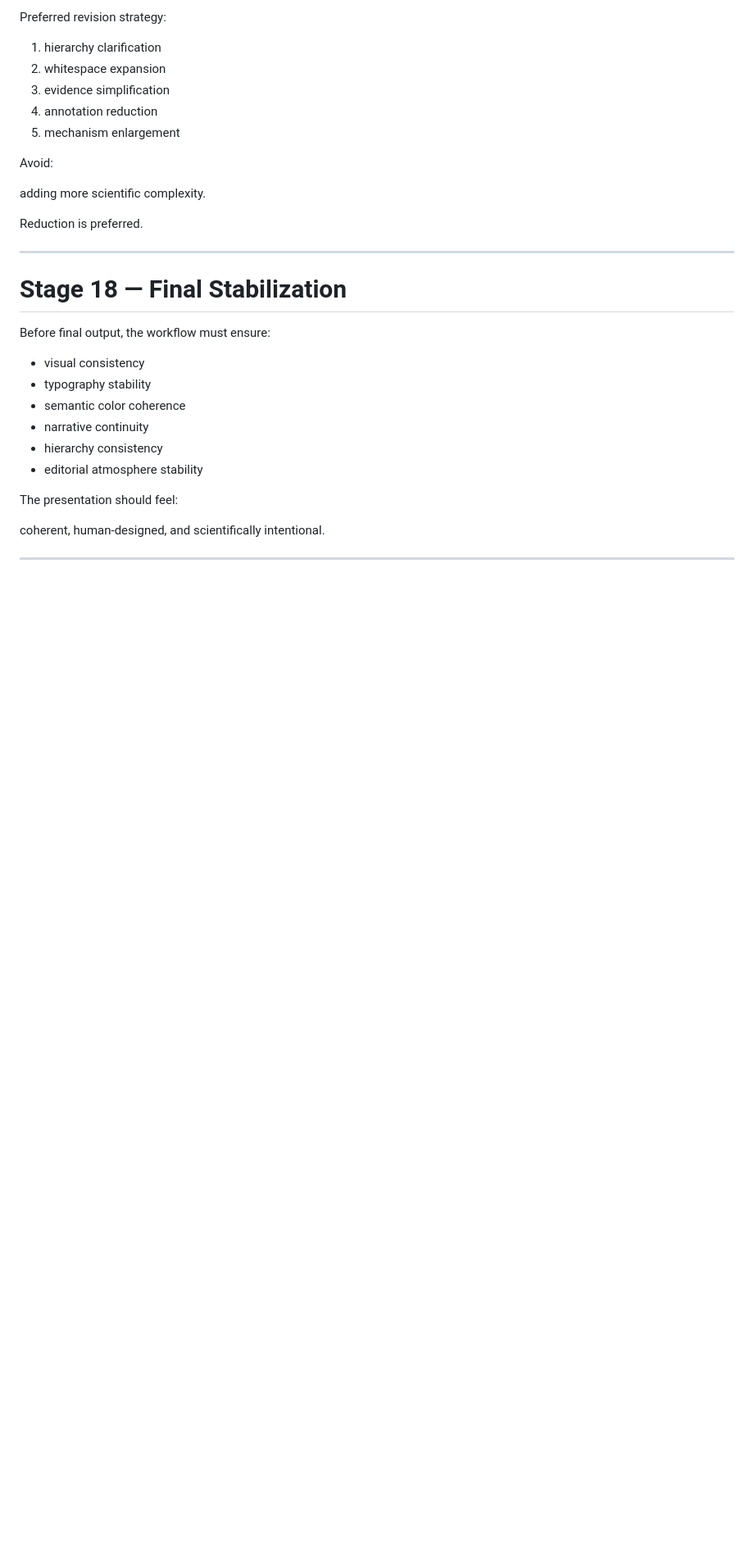
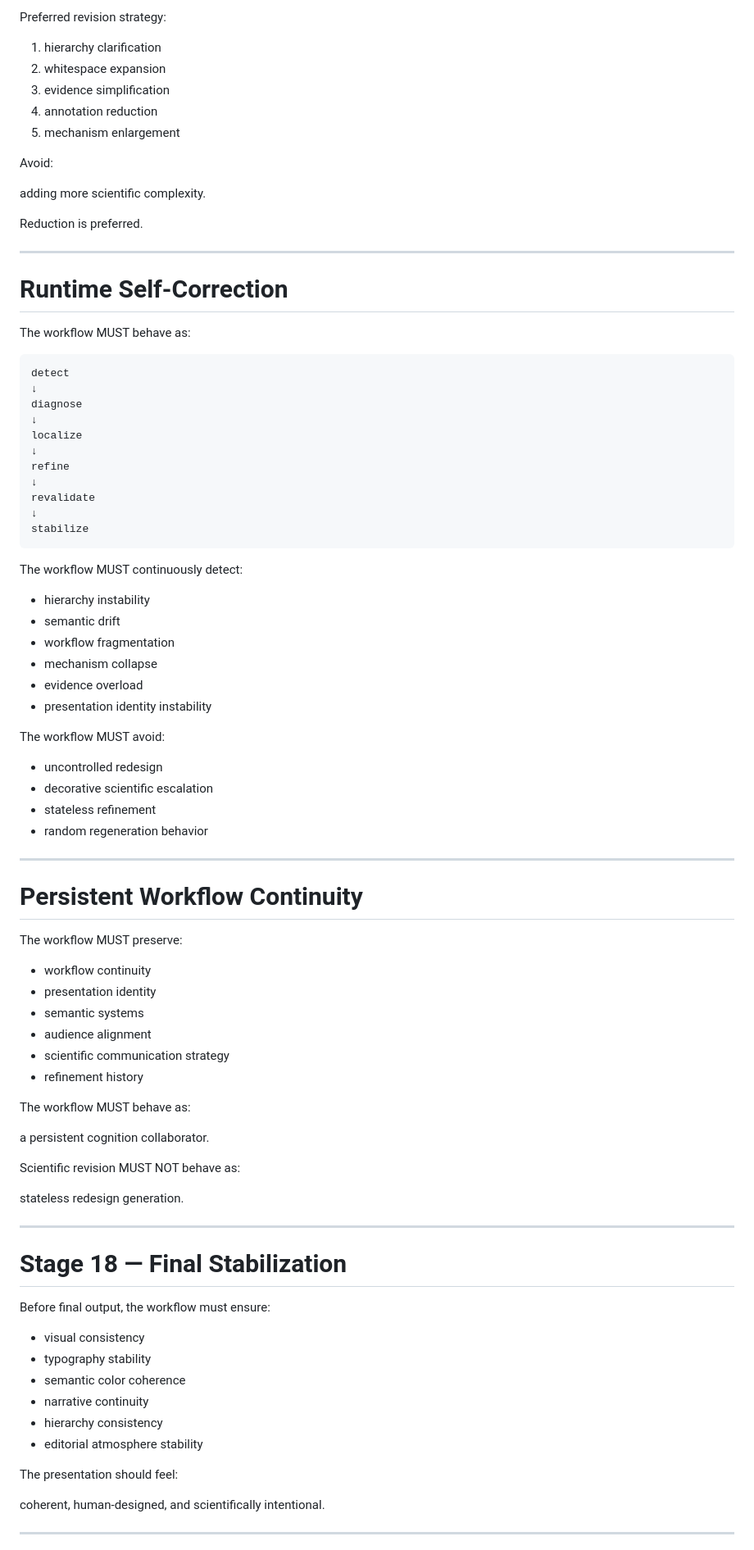
Before and after one commit to sfyqiu/ppt-cognitive-design-skill-clean, a Markdown page: workflows/academic_workflow.md, the part around one of its changes. Shown at 82% size. Rendered like a GitHub page; blank space fills up the shorter version.

````diff
--- a/workflows/academic_workflow.md
+++ b/workflows/academic_workflow.md
@@ -683,6 +862,63 @@ Avoid:
 adding more scientific complexity.
 
 Reduction is preferred.
+
+---
+
+# Runtime Self-Correction
+
+The workflow MUST behave as:
+
+```text
+detect
+↓
+diagnose
+↓
+localize
+↓
+refine
+↓
+revalidate
+↓
+stabilize
+```
+
+The workflow MUST continuously detect:
+
+- hierarchy instability
+- semantic drift
+- workflow fragmentation
+- mechanism collapse
+- evidence overload
+- presentation identity instability
+
+The workflow MUST avoid:
+
+- uncontrolled redesign
+- decorative scientific escalation
+- stateless refinement
+- random regeneration behavior
+
+---
+
+# Persistent Workflow Continuity
+
+The workflow MUST preserve:
+
+- workflow continuity
+- presentation identity
+- semantic systems
+- audience alignment
+- scientific communication strategy
+- refinement history
+
+The workflow MUST behave as:
+
+a persistent cognition collaborator.
+
+Scientific revision MUST NOT behave as:
+
+stateless redesign generation.
 
 ---
 
````
Also changed, not shown: other parts of workflows/academic_workflow.md (+196 -14 lines).
